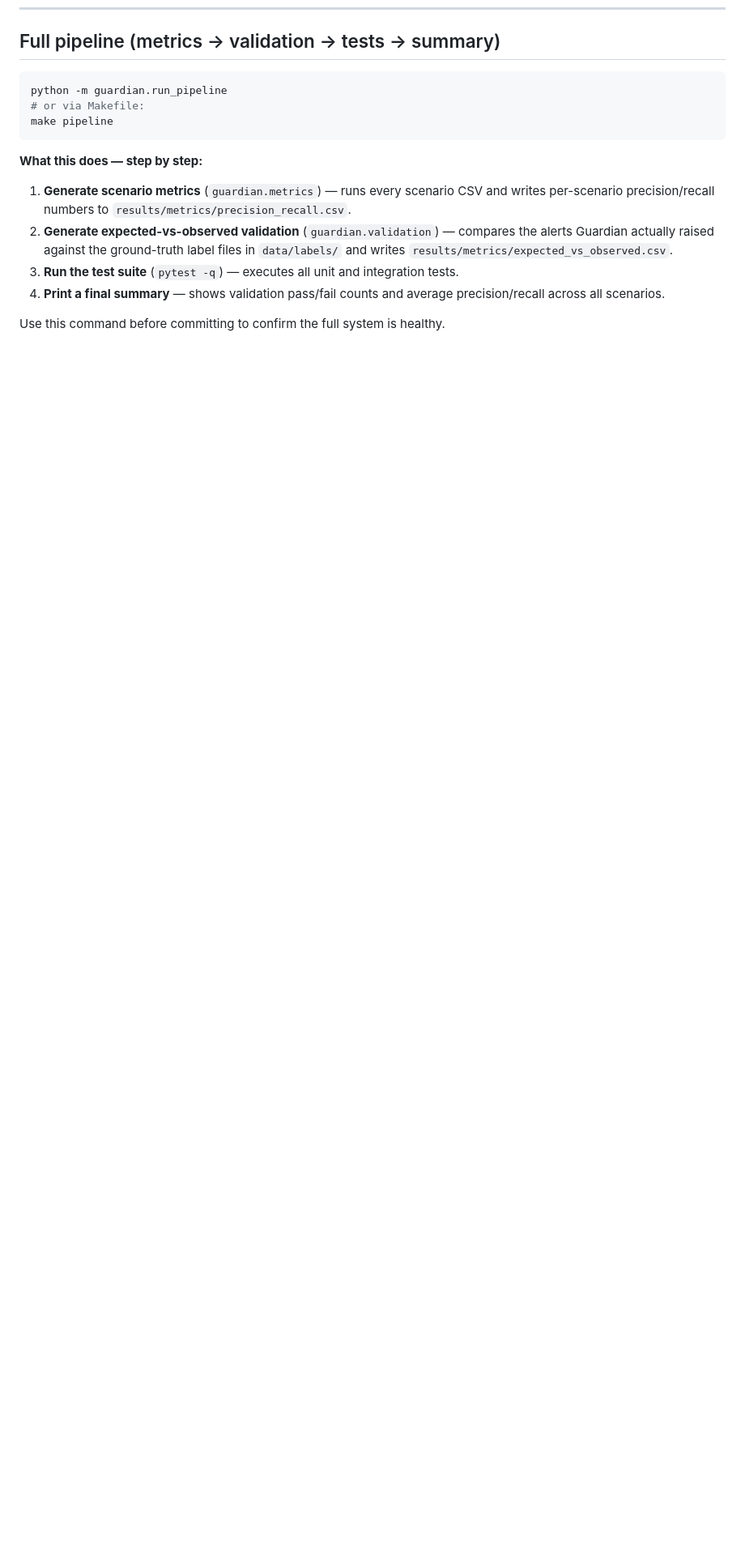
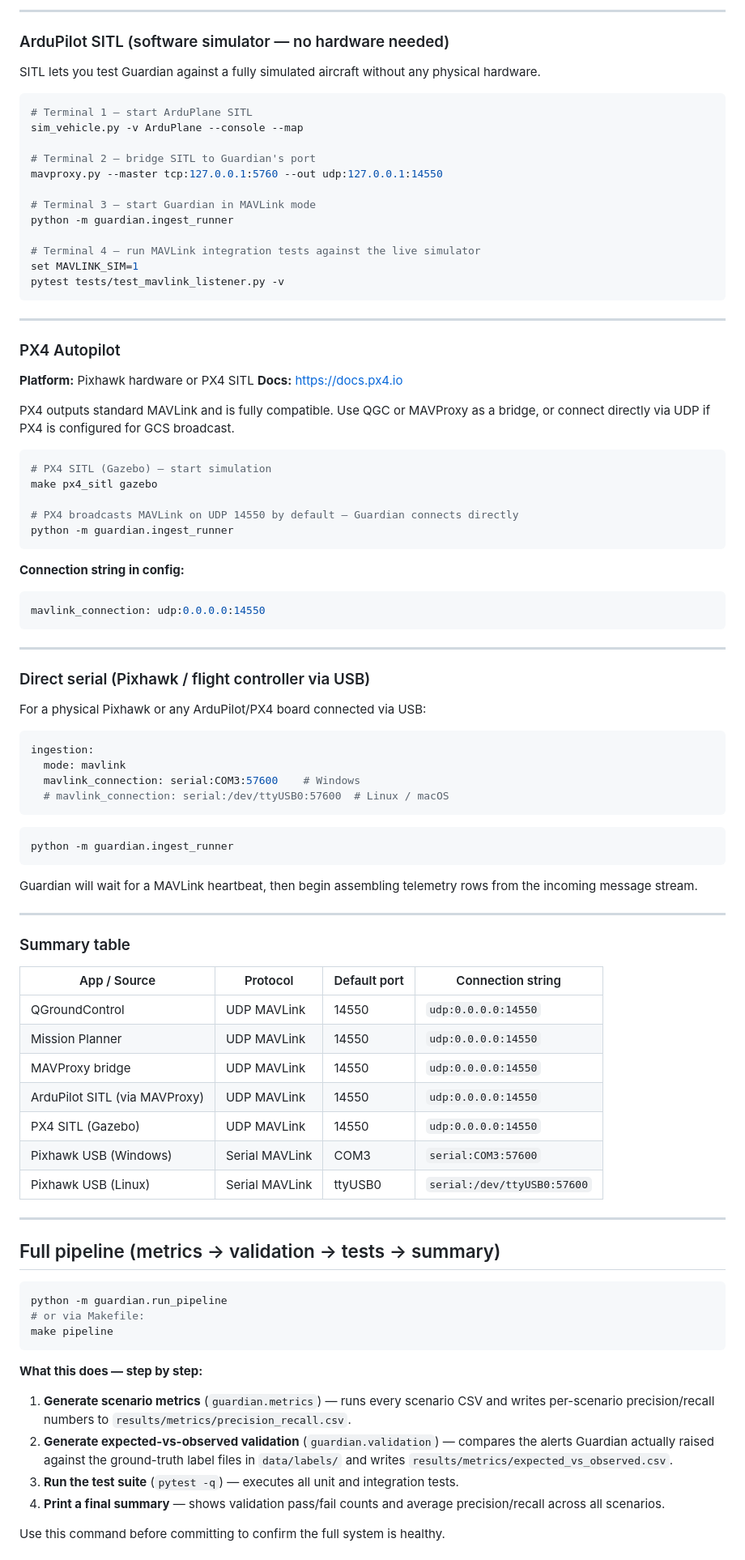
Before and after one commit to Kedia12/fyi26-ai-guardian, a Markdown page: How_To_Run.md, the part around one of its changes. Shown at 81% size. Rendered like a GitHub page; blank space fills up the shorter version.

````diff
--- a/How_To_Run.md
+++ b/How_To_Run.md
@@ -179,3 +259,81 @@ python -m guardian.main --live mavlink
+---
+
+### ArduPilot SITL (software simulator — no hardware needed)
+
+SITL lets you test Guardian against a fully simulated aircraft without any physical hardware.
+
+```bash
+# Terminal 1 — start ArduPlane SITL
+sim_vehicle.py -v ArduPlane --console --map
+
+# Terminal 2 — bridge SITL to Guardian's port
+mavproxy.py --master tcp:127.0.0.1:5760 --out udp:127.0.0.1:14550
+
+# Terminal 3 — start Guardian in MAVLink mode
+python -m guardian.ingest_runner
+
+# Terminal 4 — run MAVLink integration tests against the live simulator
+set MAVLINK_SIM=1
+pytest tests/test_mavlink_listener.py -v
+```
+
+---
+
+### PX4 Autopilot
+
+**Platform:** Pixhawk hardware or PX4 SITL
+**Docs:** https://docs.px4.io
+
+PX4 outputs standard MAVLink and is fully compatible. Use QGC or MAVProxy as a bridge, or connect directly via UDP if PX4 is configured for GCS broadcast.
+
+```bash
+# PX4 SITL (Gazebo) — start simulation
+make px4_sitl gazebo
+
+# PX4 broadcasts MAVLink on UDP 14550 by default — Guardian connects directly
+python -m guardian.ingest_runner
+```
+
+**Connection string in config:**
+```yaml
+mavlink_connection: udp:0.0.0.0:14550
+```
+
+---
+
+### Direct serial (Pixhawk / flight controller via USB)
+
+For a physical Pixhawk or any ArduPilot/PX4 board connected via USB:
+
+```yaml
+ingestion:
+  mode: mavlink
+  mavlink_connection: serial:COM3:57600    # Windows
+  # mavlink_connection: serial:/dev/ttyUSB0:57600  # Linux / macOS
+```
+
+```bash
+python -m guardian.ingest_runner
+```
+
+Guardian will wait for a MAVLink heartbeat, then begin assembling telemetry rows from the incoming message stream.
+
+---
+
+### Summary table
+
+| App / Source | Protocol | Default port | Connection string |
+|---|---|---|---|
+| QGroundControl | UDP MAVLink | 14550 | `udp:0.0.0.0:14550` |
+| Mission Planner | UDP MAVLink | 14550 | `udp:0.0.0.0:14550` |
+| MAVProxy bridge | UDP MAVLink | 14550 | `udp:0.0.0.0:14550` |
+| ArduPilot SITL (via MAVProxy) | UDP MAVLink | 14550 | `udp:0.0.0.0:14550` |
+| PX4 SITL (Gazebo) | UDP MAVLink | 14550 | `udp:0.0.0.0:14550` |
+| Pixhawk USB (Windows) | Serial MAVLink | COM3 | `serial:COM3:57600` |
+| Pixhawk USB (Linux) | Serial MAVLink | ttyUSB0 | `serial:/dev/ttyUSB0:57600` |
+
+---
+
 ## Full pipeline (metrics → validation → tests → summary)
 
 ```bash
````
Also changed, not shown: other parts of How_To_Run.md (+80 -0 lines).
